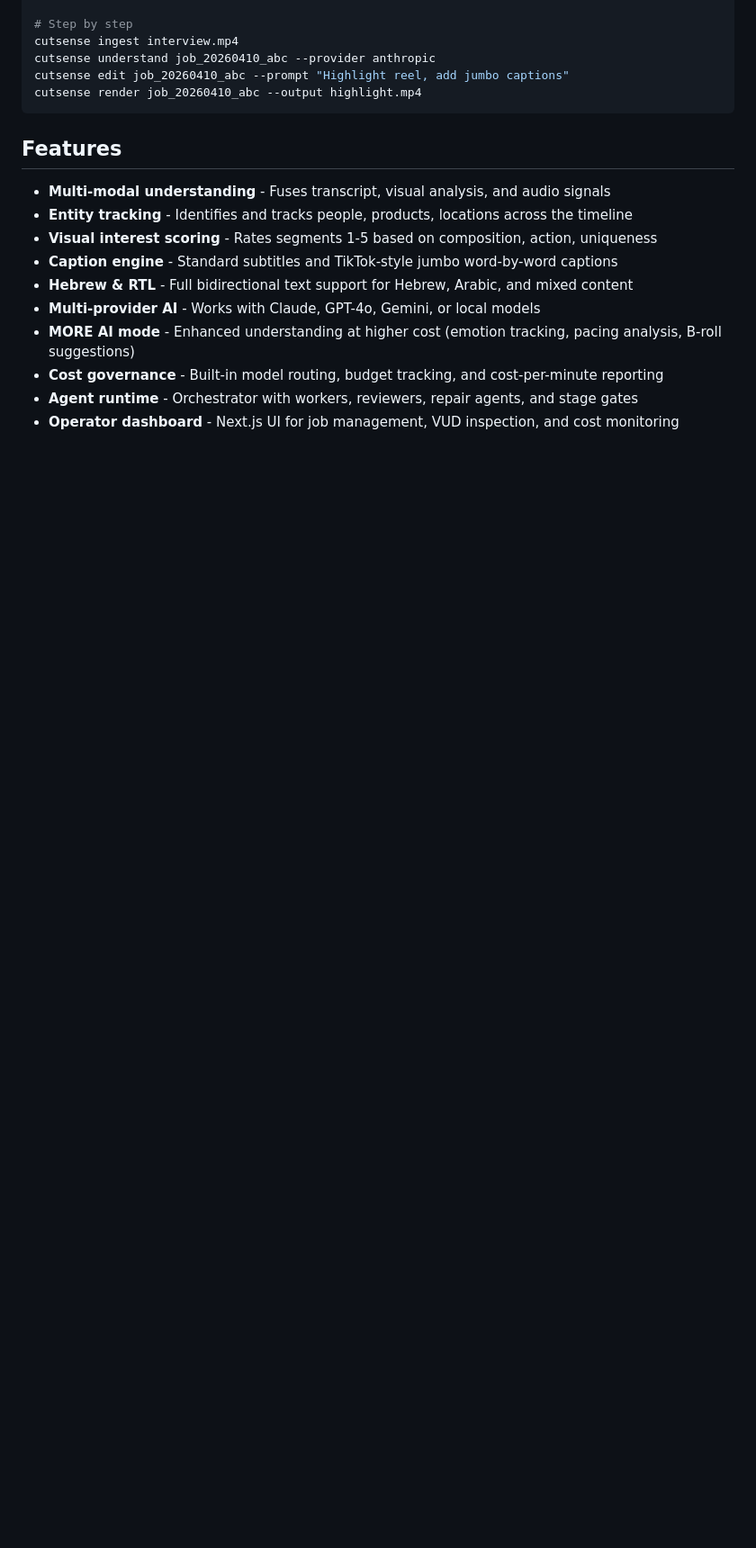
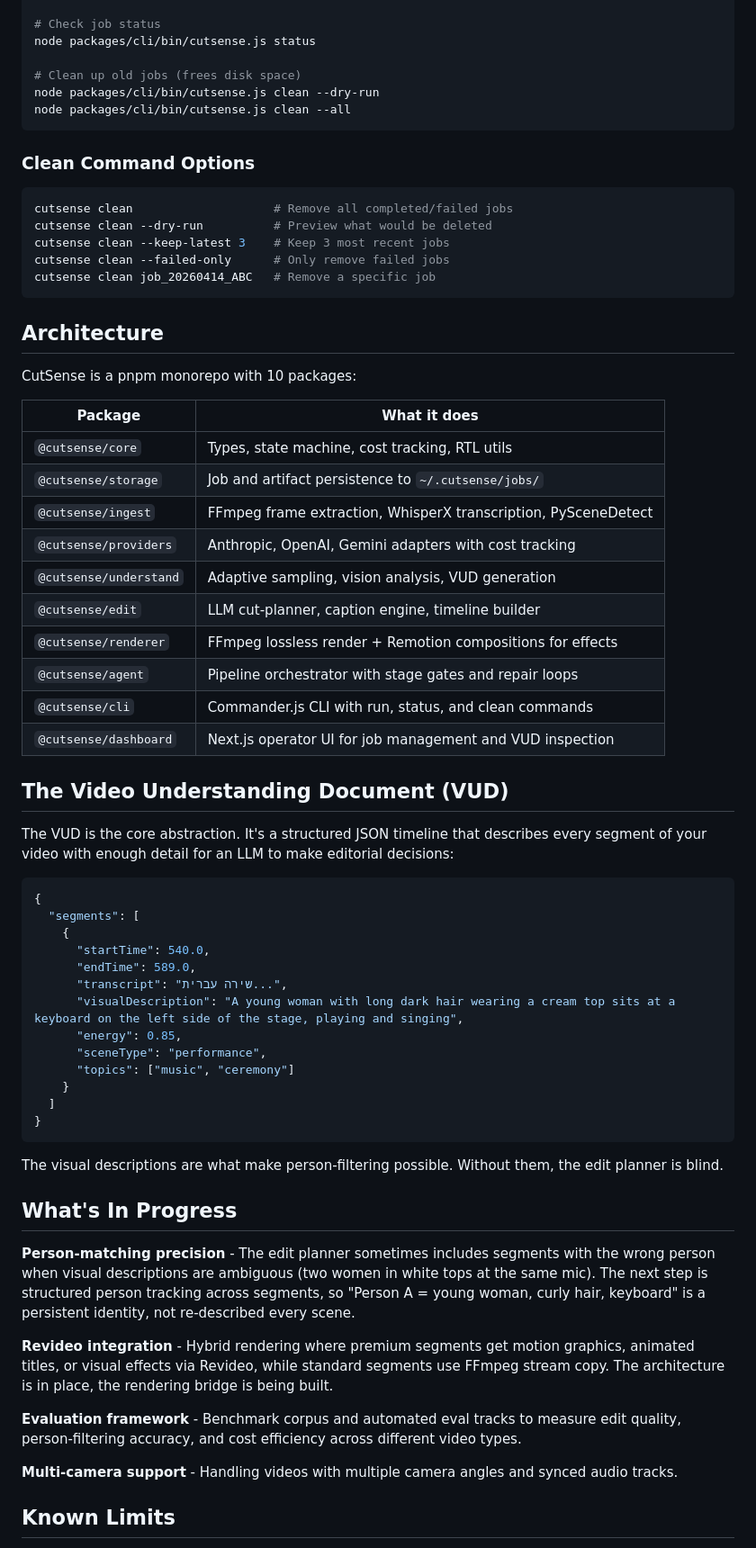
Before and after one commit to kivimedia/watch-video-skill, a Markdown page: README.md, the part around one of its changes. Shown at 90% size. GitHub-like rendering; blank space fills up the shorter version.

````diff
--- a/README.md
+++ b/README.md
@@ -34,20 +75,70 @@ cutsense run interview.mp4 --prompt "Cut to 2 minutes, keep the best moments"
 
-# Step by step
-cutsense ingest interview.mp4
-cutsense understand job_20260410_abc --provider anthropic
-cutsense edit job_20260410_abc --prompt "Highlight reel, add jumbo captions"
-cutsense render job_20260410_abc --output highlight.mp4
+# Check job status
+node packages/cli/bin/cutsense.js status
+
+# Clean up old jobs (frees disk space)
+node packages/cli/bin/cutsense.js clean --dry-run
+node packages/cli/bin/cutsense.js clean --all
 ```
 
-## Features
+### Clean Command Options
 
-- **Multi-modal understanding** - Fuses transcript, visual analysis, and audio signals
-- **Entity tracking** - Identifies and tracks people, products, locations across the timeline
-- **Visual interest scoring** - Rates segments 1-5 based on composition, action, uniqueness
-- **Caption engine** - Standard subtitles and TikTok-style jumbo word-by-word captions
-- **Hebrew & RTL** - Full bidirectional text support for Hebrew, Arabic, and mixed content
-- **Multi-provider AI** - Works with Claude, GPT-4o, Gemini, or local models
-- **MORE AI mode** - Enhanced understanding at higher cost (emotion tracking, pacing analysis, B-roll suggestions)
-- **Cost governance** - Built-in model routing, budget tracking, and cost-per-minute reporting
-- **Agent runtime** - Orchestrator with workers, reviewers, repair agents, and stage gates
-- **Operator dashboard** - Next.js UI for job management, VUD inspection, and cost monitoring
+```bash
+cutsense clean                    # Remove all completed/failed jobs
+cutsense clean --dry-run          # Preview what would be deleted
+cutsense clean --keep-latest 3    # Keep 3 most recent jobs
+cutsense clean --failed-only      # Only remove failed jobs
+cutsense clean job_20260414_ABC   # Remove a specific job
+```
+
+## Architecture
+
+CutSense is a pnpm monorepo with 10 packages:
+
+| Package | What it does |
+|---------|-------------|
+| `@cutsense/core` | Types, state machine, cost tracking, RTL utils |
+| `@cutsense/storage` | Job and artifact persistence to `~/.cutsense/jobs/` |
+| `@cutsense/ingest` | FFmpeg frame extraction, WhisperX transcription, PySceneDetect |
+| `@cutsense/providers` | Anthropic, OpenAI, Gemini adapters with cost tracking |
+| `@cutsense/understand` | Adaptive sampling, vision analysis, VUD generation |
+| `@cutsense/edit` | LLM cut-planner, caption engine, timeline builder |
+| `@cutsense/renderer` | FFmpeg lossless render + Remotion compositions for effects |
+| `@cutsense/agent` | Pipeline orchestrator with stage gates and repair loops |
+| `@cutsense/cli` | Commander.js CLI with run, status, and clean commands |
+| `@cutsense/dashboard` | Next.js operator UI for job management and VUD inspection |
+
+## The Video Understanding Document (VUD)
+
+The VUD is the core abstraction. It's a structured JSON timeline that describes every segment of your video with enough detail for an LLM to make editorial decisions:
+
+```json
+{
+  "segments": [
+    {
+      "startTime": 540.0,
+      "endTime": 589.0,
+      "transcript": "שירה עברית...",
+      "visualDescription": "A young woman with long dark hair wearing a cream top sits at a keyboard on the left side of the stage, playing and singing",
+      "energy": 0.85,
+      "sceneType": "performance",
+      "topics": ["music", "ceremony"]
+    }
+  ]
+}
+```
+
+The visual descriptions are what make person-filtering possible. Without them, the edit planner is blind.
+
+## What's In Progress
+
+**Person-matching precision** - The edit planner sometimes includes segments with the wrong person when visual descriptions are ambiguous (two women in white tops at the same mic). The next step is structured person tracking across segments, so "Person A = young woman, curly hair, keyboard" is a persistent identity, not re-described every scene.
+
+**Revideo integration** - Hybrid rendering where premium segments get motion graphics, animated titles, or visual effects via Revideo, while standard segments use FFmpeg stream copy. The architecture is in place, the rendering bridge is being built.
+
+**Evaluation framework** - Benchmark corpus and automated eval tracks to measure edit quality, person-filtering accuracy, and cost efficiency across different video types.
+
+**Multi-camera support** - Handling videos with multiple camera angles and synced audio tracks.
+
+## Known Limits
+
````
Also changed, not shown: other parts of README.md (+75 -78 lines).
